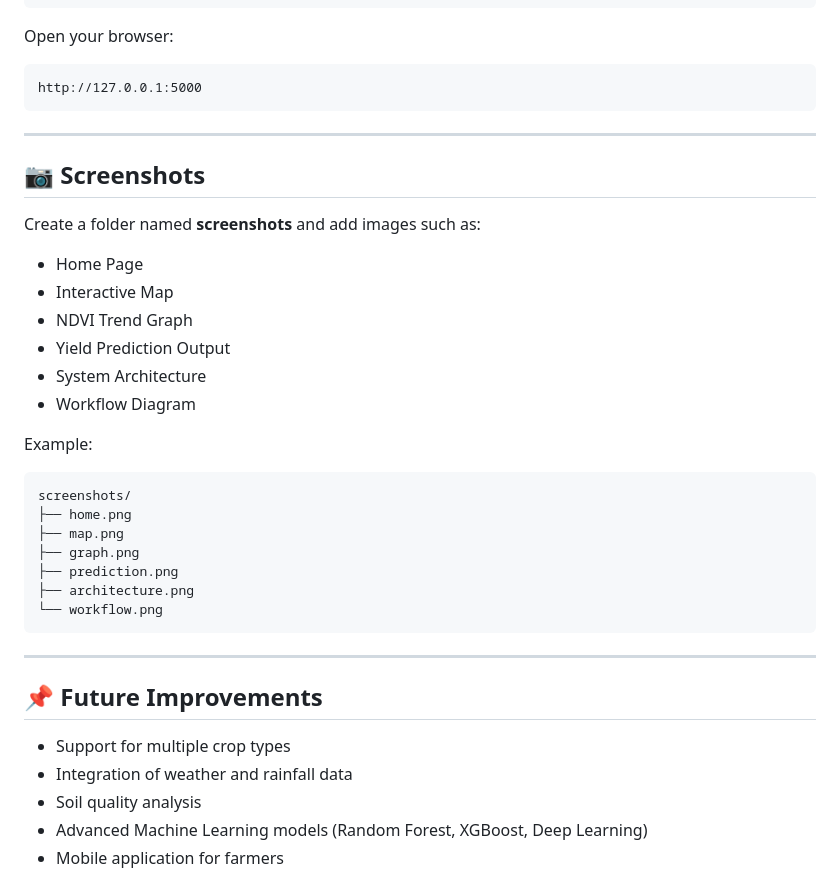
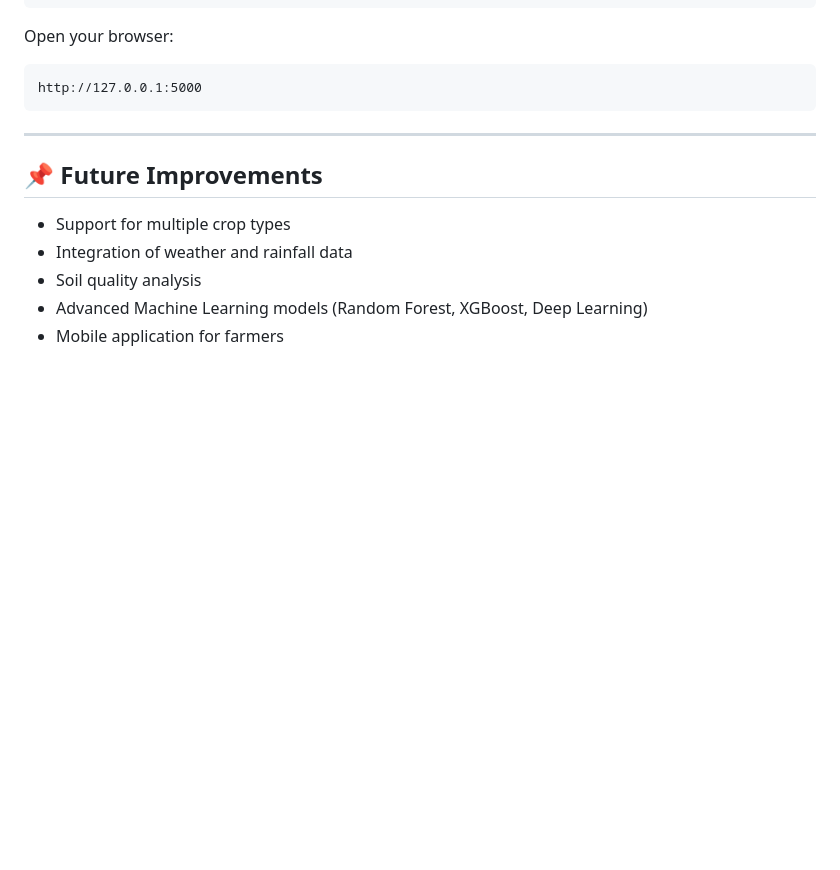
Before and after one commit to 99DevMridul/Satellite-Based-Crop-Yield-Analysis-System, a Markdown page: README.md, the part around the change. Rendered like a GitHub page; blank space fills up the shorter version.

````diff
--- a/README.md
+++ b/README.md
@@ -180,31 +180,6 @@ http://127.0.0.1:5000
 
 ---
 
-## 📷 Screenshots
-
-Create a folder named **screenshots** and add images such as:
-
-- Home Page
-- Interactive Map
-- NDVI Trend Graph
-- Yield Prediction Output
-- System Architecture
-- Workflow Diagram
-
-Example:
-
-```
-screenshots/
-├── home.png
-├── map.png
-├── graph.png
-├── prediction.png
-├── architecture.png
-└── workflow.png
-```
-
----
-
 ## 📌 Future Improvements
 
 - Support for multiple crop types
````
